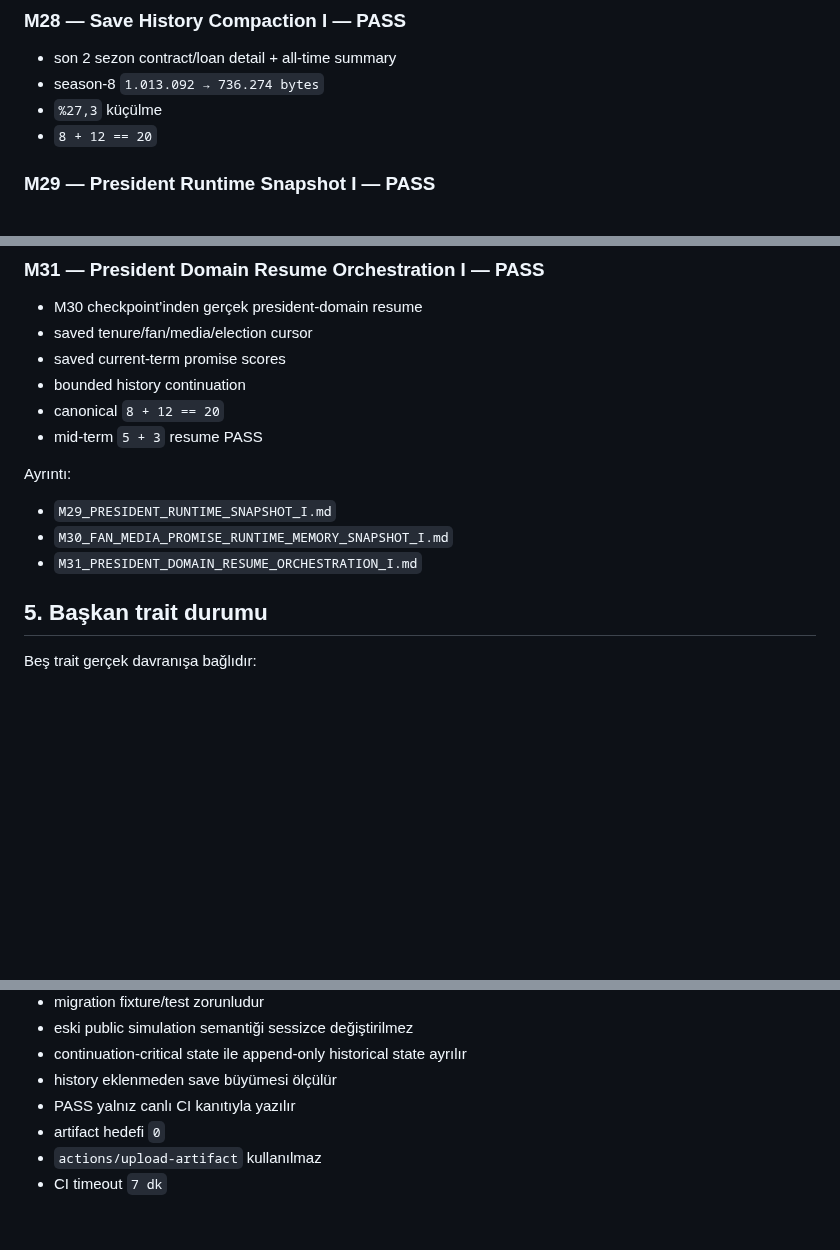
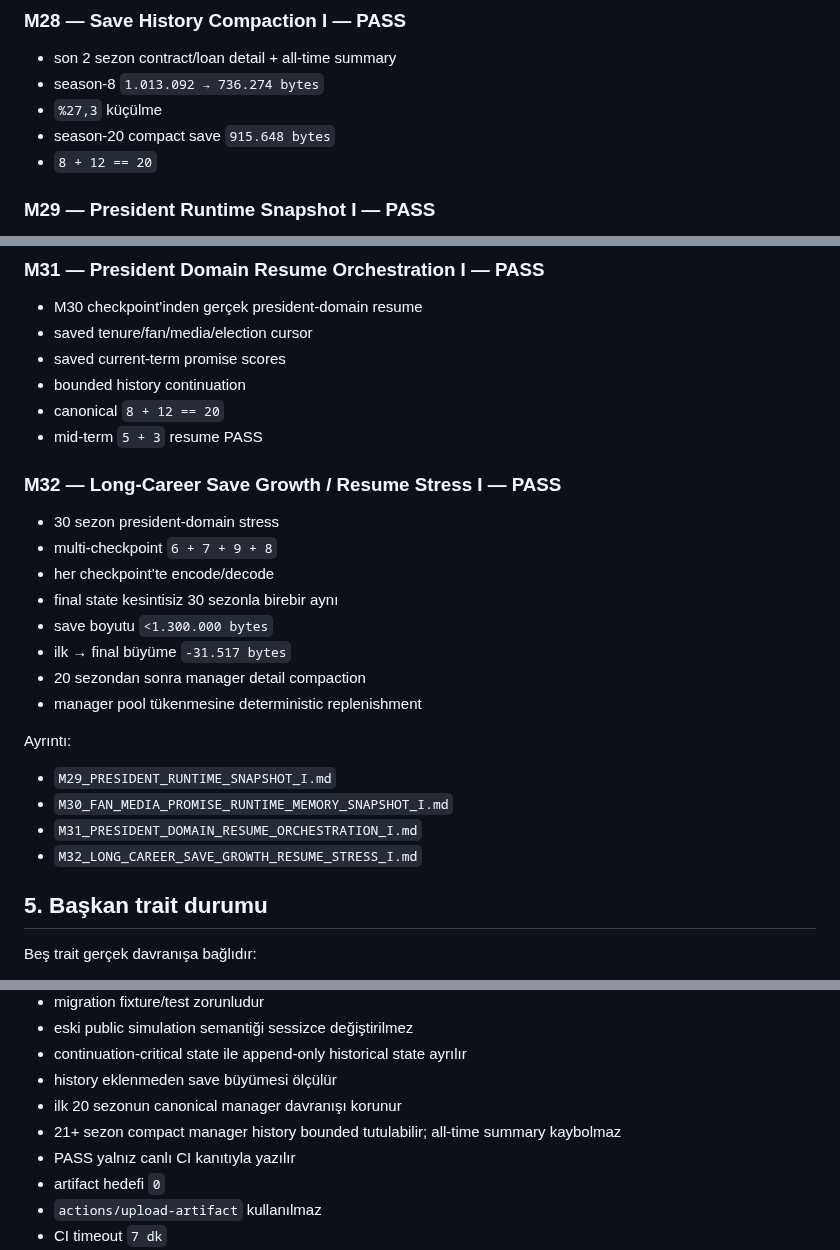
Before and after one commit to ZMilaStudio/futbol-baskanlik-simulatoru, a Markdown page: GENEL_PROJE_OZETI.md, 3 parts joined by grey strips. GitHub-like rendering; blank space fills up the shorter version.

```diff
--- a/GENEL_PROJE_OZETI.md
+++ b/GENEL_PROJE_OZETI.md
@@ -98,6 +100,7 @@ Canlı GitHub durumu her zaman eski sohbet notlarından üstündür.
 - son 2 sezon contract/loan detail + all-time summary
 - season-8 `1.013.092 → 736.274 bytes`
 - `%27,3` küçülme
+- season-20 compact save `915.648 bytes`
 - `8 + 12 == 20`
 
 ### M29 — President Runtime Snapshot I — PASS
@@ -119,10 +122,21 @@ Canlı GitHub durumu her zaman eski sohbet notlarından üstündür.
 - canonical `8 + 12 == 20`
 - mid-term `5 + 3` resume PASS
 
+### M32 — Long-Career Save Growth / Resume Stress I — PASS
+- 30 sezon president-domain stress
+- multi-checkpoint `6 + 7 + 9 + 8`
+- her checkpoint’te encode/decode
+- final state kesintisiz 30 sezonla birebir aynı
+- save boyutu `<1.300.000 bytes`
+- ilk → final büyüme `-31.517 bytes`
+- 20 sezondan sonra manager detail compaction
+- manager pool tükenmesine deterministic replenishment
+
 Ayrıntı:
 - `M29_PRESIDENT_RUNTIME_SNAPSHOT_I.md`
 - `M30_FAN_MEDIA_PROMISE_RUNTIME_MEMORY_SNAPSHOT_I.md`
 - `M31_PRESIDENT_DOMAIN_RESUME_ORCHESTRATION_I.md`
+- `M32_LONG_CAREER_SAVE_GROWTH_RESUME_STRESS_I.md`
 
 ## 5. Başkan trait durumu
 
@@ -187,6 +202,8 @@ Beş trait gerçek davranışa bağlıdır:
 - eski public simulation semantiği sessizce değiştirilmez
 - continuation-critical state ile append-only historical state ayrılır
 - history eklenmeden save büyümesi ölçülür
+- ilk 20 sezonun canonical manager davranışı korunur
+- 21+ sezon compact manager history bounded tutulabilir; all-time summary kaybolmaz
 - PASS yalnız canlı CI kanıtıyla yazılır
 - artifact hedefi `0`
 - `actions/upload-artifact` kullanılmaz
```
Also changed, not shown: other parts of GENEL_PROJE_OZETI.md (+38 -34 lines), M32_LONG_CAREER_SAVE_GROWTH_RESUME_STRESS_I.md (added, +127 -0 lines).
